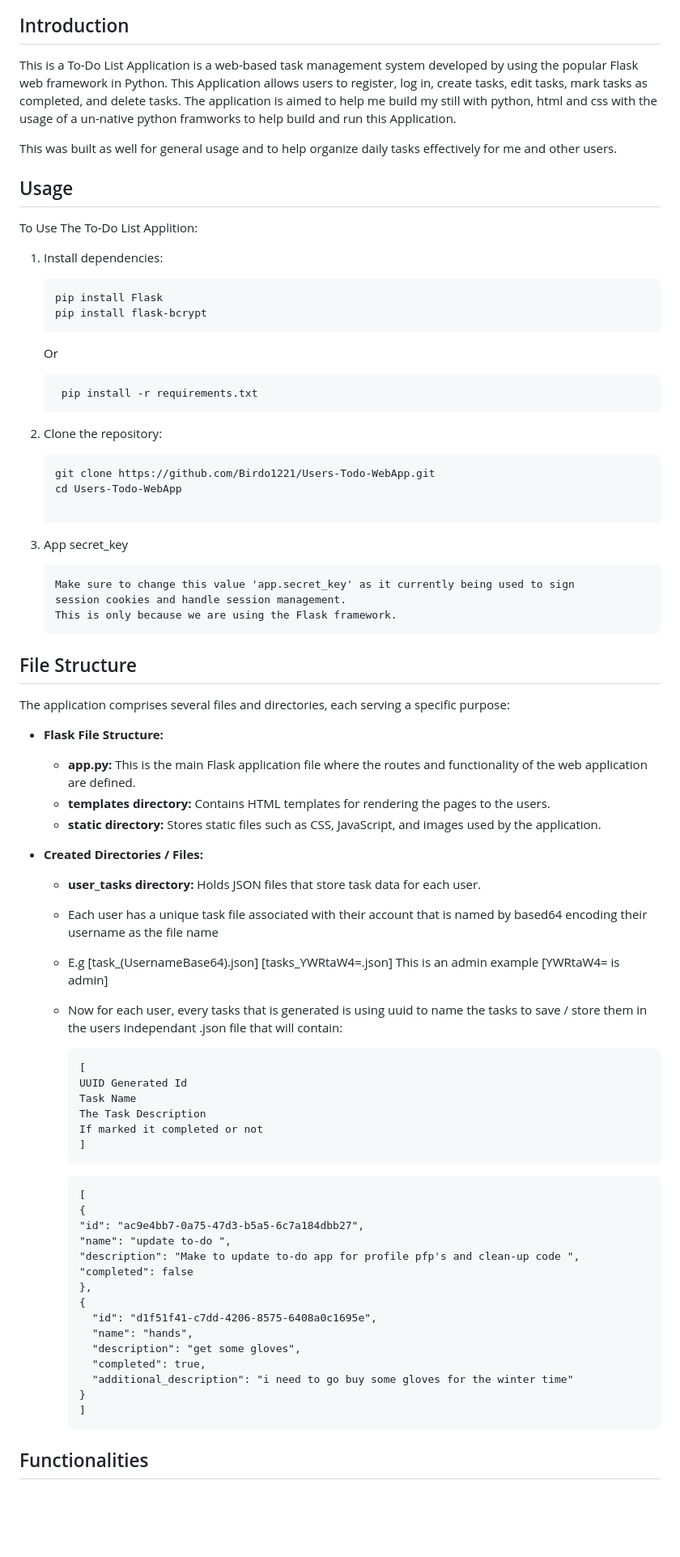
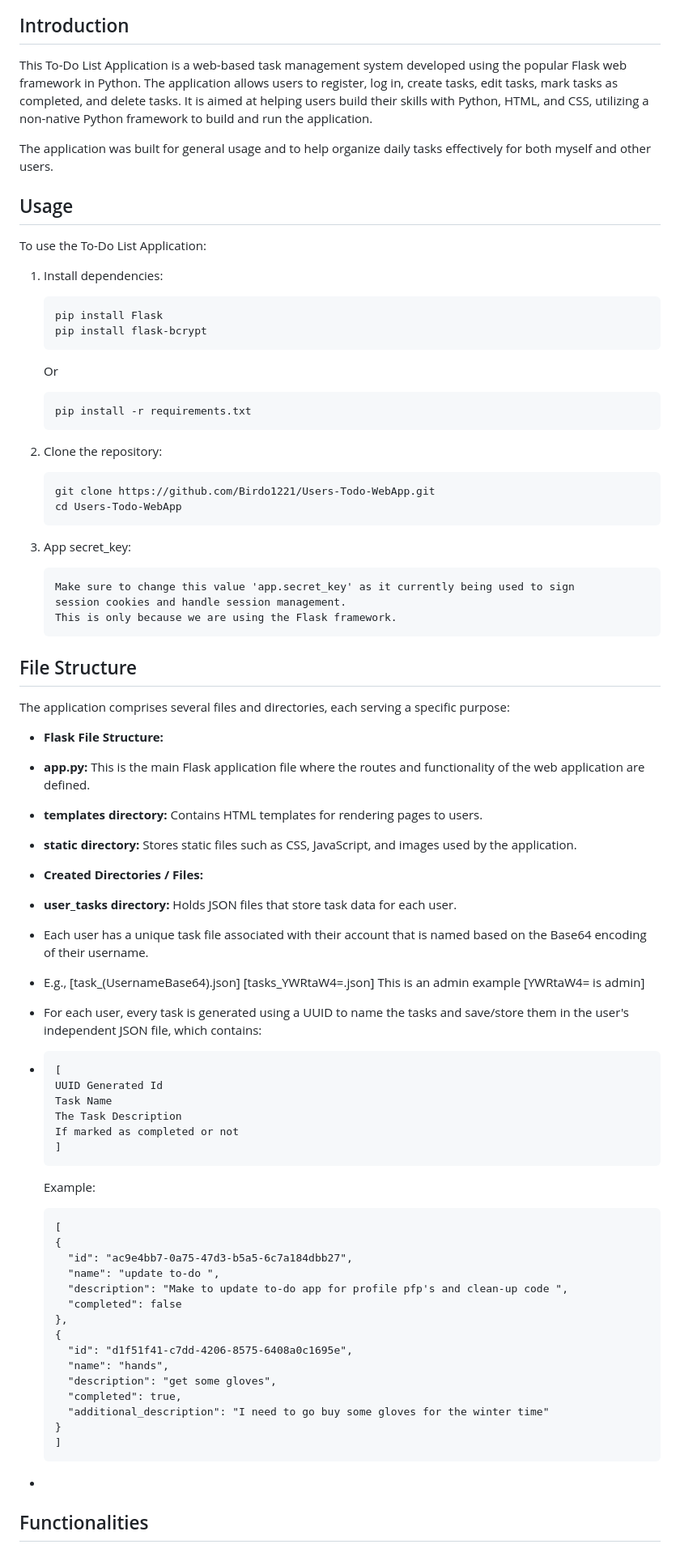
Before and after one commit to Birdo1221/Users-Todo-WebApp, a Markdown page: README.md, the part around one of its changes. Shown at 81% size. GitHub-like rendering; blank space fills up the shorter version.

````diff
--- a/README.md
+++ b/README.md
@@ -5,33 +5,29 @@
 
 ## Introduction
 
-This is a To-Do List Application is a web-based task management system developed by using the popular Flask web framework in Python.
-This Application allows users to register, log in, create tasks, edit tasks, mark tasks as completed, and delete tasks.
-The application is aimed to help me build my still with python, html and css with the usage of a un-native python framworks
-to help build and run this Application.
+This To-Do List Application is a web-based task management system developed using the popular Flask web framework in Python. The application allows users to register, log in, create tasks, edit tasks, mark tasks as completed, and delete tasks. It is aimed at helping users build their skills with Python, HTML, and CSS, utilizing a non-native Python framework to build and run the application.
 
-This was built as well for general usage and to help organize daily
-tasks effectively for me and other users.
+The application was built for general usage and to help organize daily tasks effectively for both myself and other users.
 
 ## Usage
-To Use The To-Do List Applition:
+To use the To-Do List Application:
 1. Install dependencies:
-    ```
+    ```bash
     pip install Flask
     pip install flask-bcrypt
     ```
-      Or
-
-
-        pip install -r requirements.txt
-
+    Or
+    ```bash
+    pip install -r requirements.txt
+    ```
 
 2. Clone the repository:
-    ```
+    ```bash
     git clone https://github.com/Birdo1221/Users-Todo-WebApp.git
     cd Users-Todo-WebApp
+    ```
 
-3. App secret_key
+3. App secret_key:
    ```
    Make sure to change this value 'app.secret_key' as it currently being used to sign
    session cookies and handle session management.
@@ -42,44 +38,45 @@ To Use The To-Do List Applition:
 The application comprises several files and directories, each serving a specific purpose:
 
 - **Flask File Structure:**
-  - **app.py:** This is the main Flask application file where the routes and functionality of the web application are defined.
-  - **templates directory:** Contains HTML templates for rendering the pages to the users.
-  - **static directory:** Stores static files such as CSS, JavaScript, and images used by the application.
+- **app.py:** This is the main Flask application file where the routes and functionality of the web application are defined.
+- **templates directory:** Contains HTML templates for rendering pages to users.
+- **static directory:** Stores static files such as CSS, JavaScript, and images used by the application.
 
 - **Created Directories / Files:**
-  - **user_tasks directory:** Holds JSON files that store task data for each user.
-  -  Each user has a unique task file associated with their account that is named by based64 encoding
-     their username as the file name
+- **user_tasks directory:** Holds JSON files that store task data for each user.
+- Each user has a unique task file associated with their account that is named based on the Base64 encoding of their username.
+- E.g., [task_(UsernameBase64).json]   [tasks_YWRtaW4=.json]  This is an admin example [YWRtaW4= is admin]
+- For each user, every task is generated using a UUID to name the tasks and save/store them in the user's independent JSON file, which contains:
 
-  - E.g  [task_(UsernameBase64).json]   [tasks_YWRtaW4=.json]  This is an admin example [YWRtaW4=  is admin]
+-
+     ```
+     [
+     UUID Generated Id
+     Task Name
+     The Task Description
+     If marked as completed or not
+     ]
+     ```
+     Example:
+     ```
+     [
+     {
+       "id": "ac9e4bb7-0a75-47d3-b5a5-6c7a184dbb27",
+       "name": "update to-do ",
+       "description": "Make to update to-do app for profile pfp's and clean-up code ",
+       "completed": false
+     },
+     {
+       "id": "d1f51f41-c7dd-4206-8575-6408a0c1695e",
+       "name": "hands",
+       "description": "get some gloves",
+       "completed": true,
+       "additional_description": "I need to go buy some gloves for the winter time"
+     }
+     ]
+     ```
+-
 
-  -  Now for each user, every tasks that is generated is using uuid to name the tasks to save / store them in the users independant
-     .json file that will contain:
-        ```
-        [
-        UUID Generated Id
-        Task Name
-        The Task Description
-        If marked it completed or not
-        ]
-        ```
-        ```
-        [
-        {
-      "id": "ac9e4bb7-0a75-47d3-b5a5-6c7a184dbb27",
-      "name": "update to-do ",
-      "description": "Make to update to-do app for profile pfp's and clean-up code ",
-      "completed": false
-        },
-        {
-          "id": "d1f51f41-c7dd-4206-8575-6408a0c1695e",
-          "name": "hands",
-          "description": "get some gloves",
-          "completed": true,
-          "additional_description": "i need to go buy some gloves for the winter time"
-        }
-        ]
-        ```
 ## Functionalities
 
 ### 1. Registration and Login
````
Also changed, not shown: other parts of README.md (+5 -5 lines).
